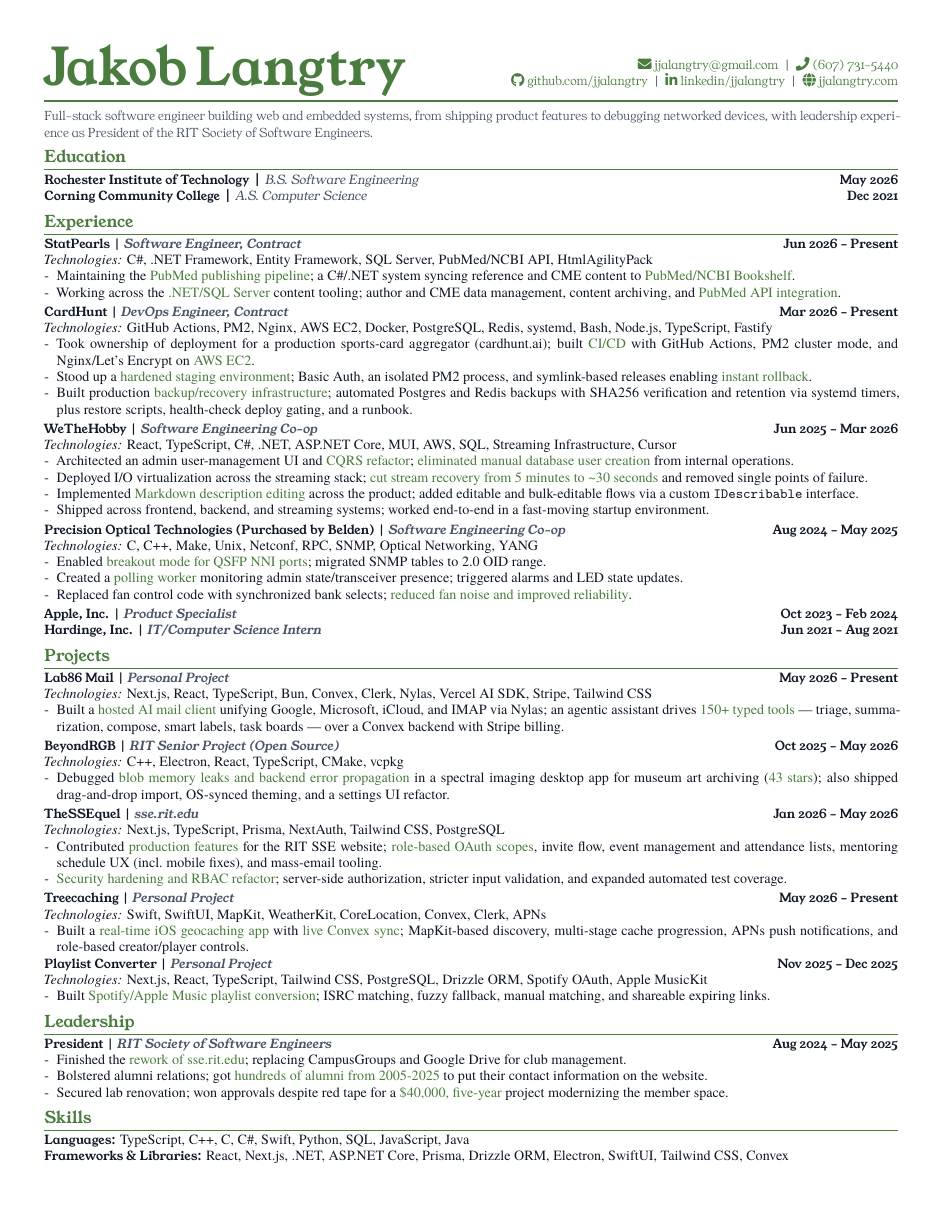
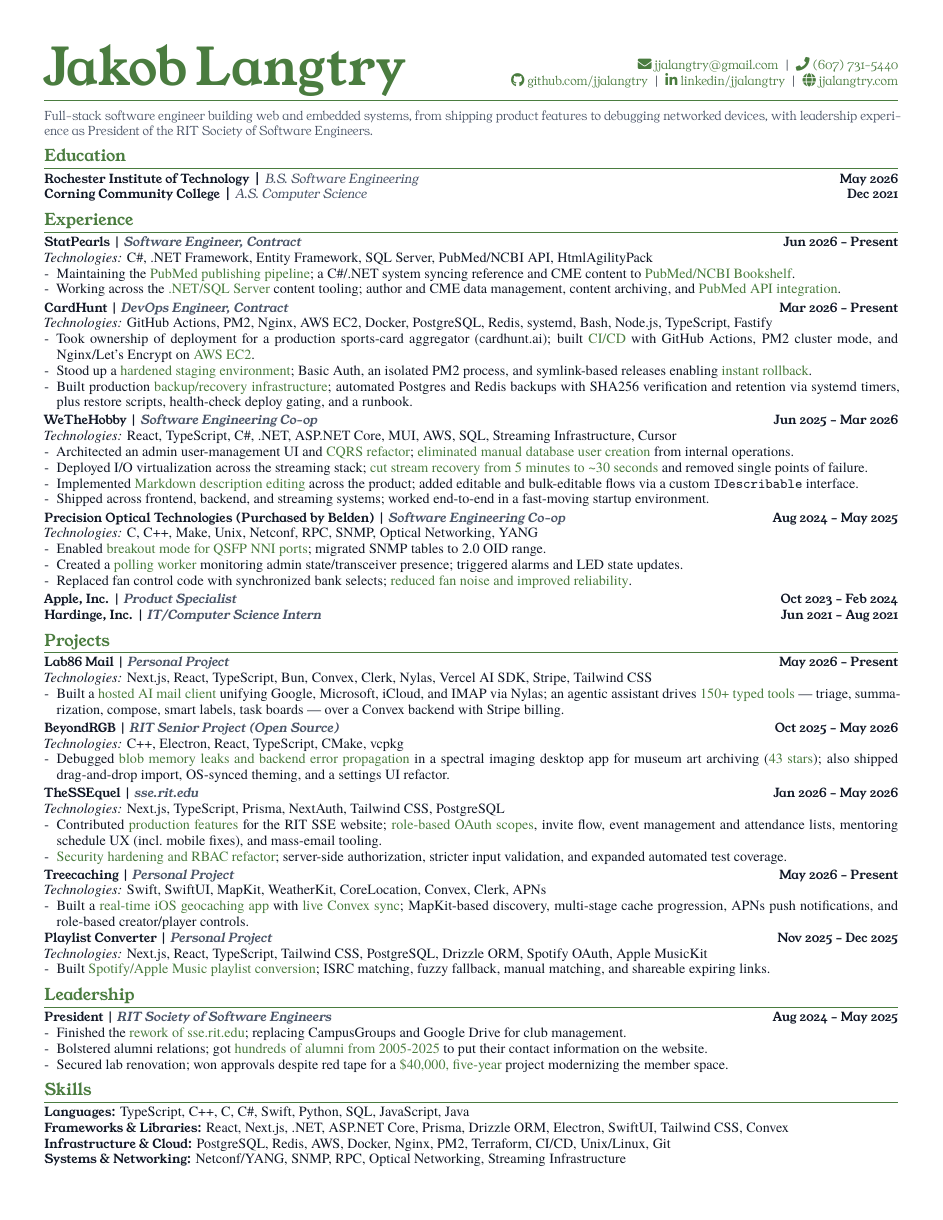
Before and after one commit to jjalangtry/resume, a LaTeX CV (latex/resume.tex): page 1 of 2 before the commit and the whole page after it. Compiled offline with XeLaTeX; a missing font is replaced by an installed copy or a similar font.

Commit message:
resume: dial breathing back to hold one page (gaps 1.5pt, leading 10.3)

```diff
--- a/latex/resume.tex
+++ b/latex/resume.tex
@@ -70,7 +70,7 @@
 
 % Role headings: Young Serif bold
 \newcommand{\Role}[1]{{\youngserif\bfseries #1}}
-\newcommand{\EntryGap}{\vspace{2pt}}
+\newcommand{\EntryGap}{\vspace{1.5pt}}
 \newcommand{\ResumeSection}[1]{\Needspace{3\baselineskip}\section*{#1}}
 
 % Pipe + italic meta addendum: Young Serif italic
```
Also changed, not shown: latex/resume.tex (2 more changed lines).
